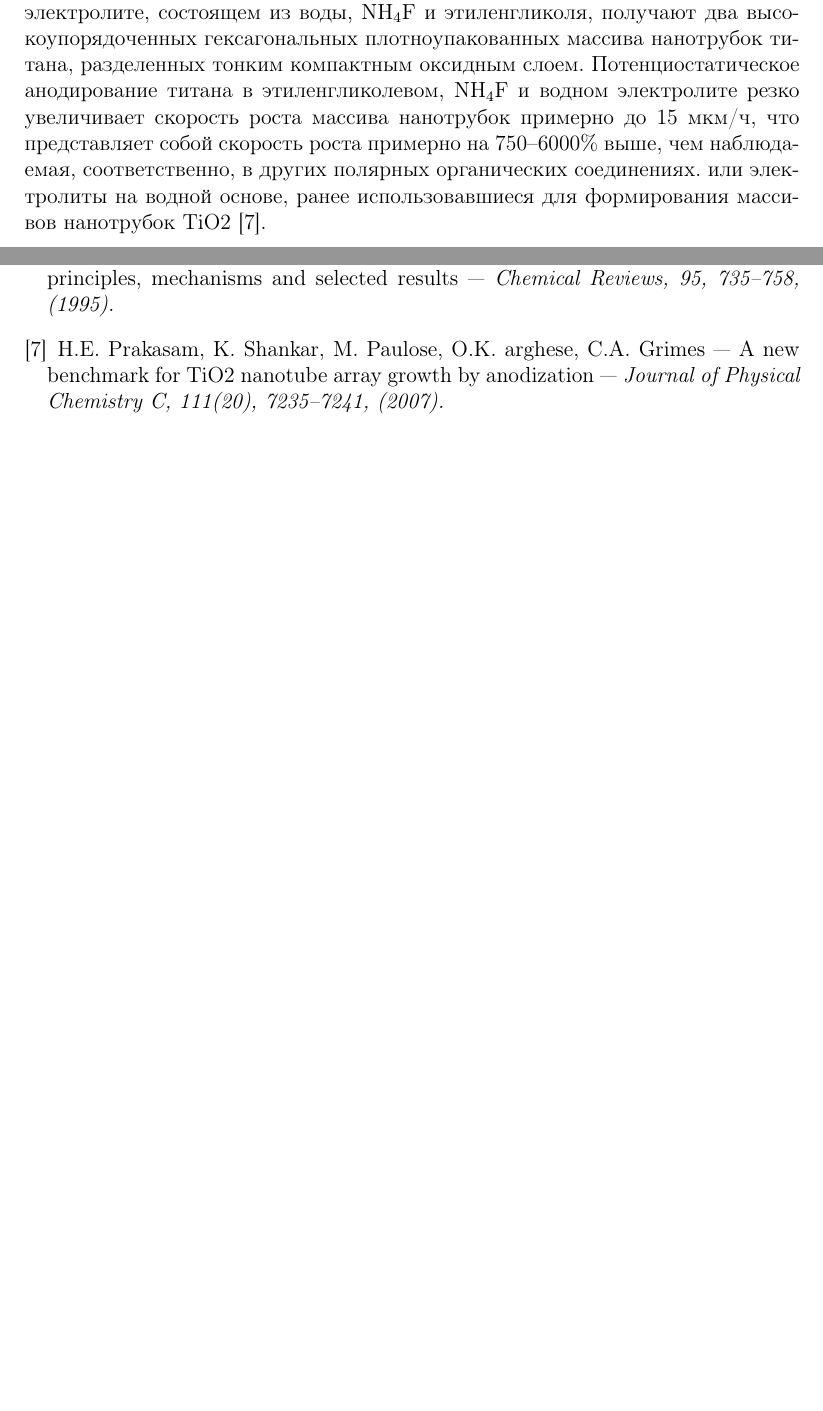
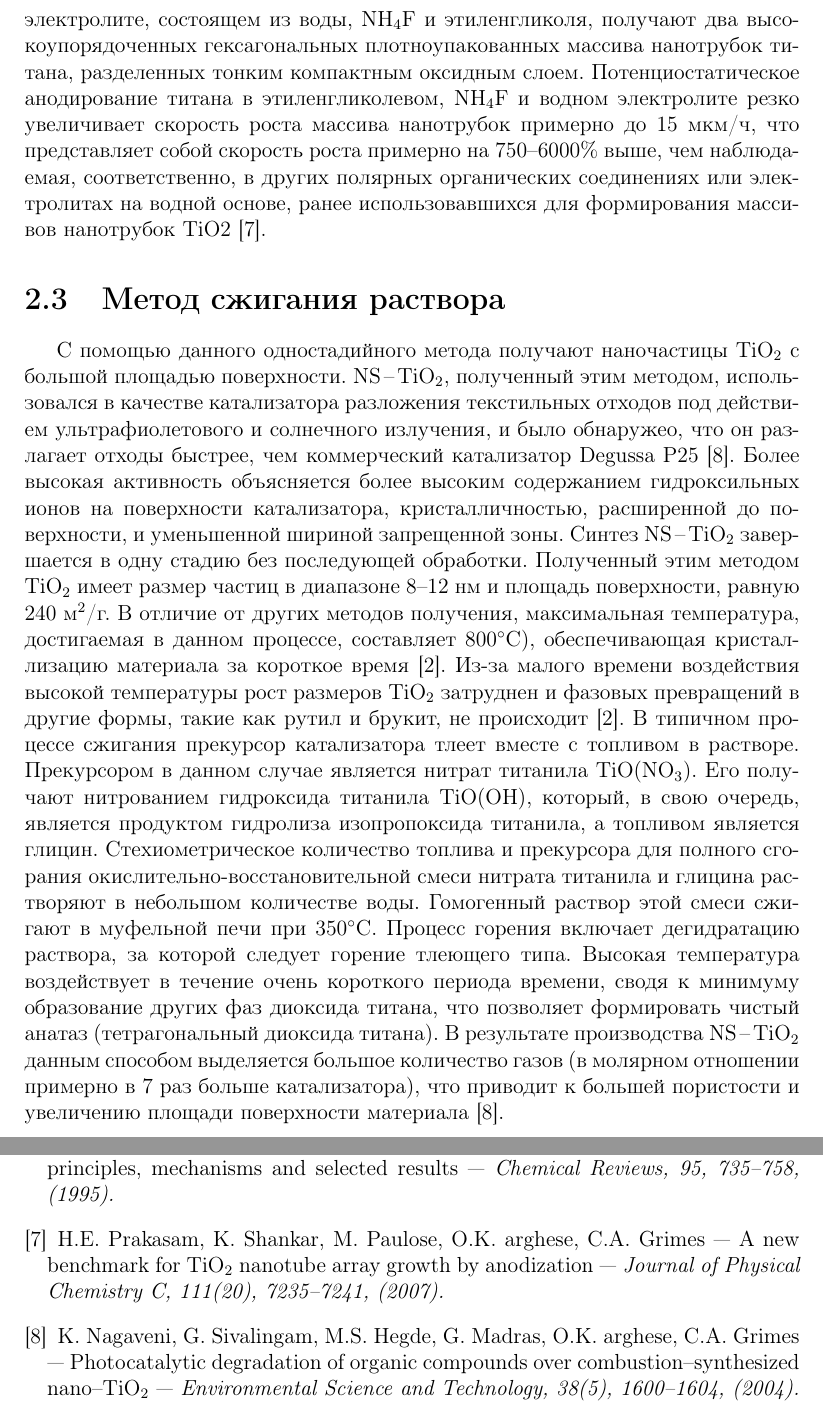
Before and after one commit to offishabby/coursework, a LaTeX document (Coursework_Voitko.tex): two parts of pages 5 and 6 of 6, joined at a grey line, cut so that both start at the same text, the shorter picture padded with empty space. Compiled offline with pdfLaTeX.

Commit message:
Chapter 2 - v 1.1 + fix 2

```diff
--- a/Coursework_Voitko.tex
+++ b/Coursework_Voitko.tex
@@ -60,7 +60,11 @@
 
 \section{Электрохимические методы}
 
-Данный метод часто используется для получения покрытия, обычно металлического, на поверхности анода путем восстановления на катоде. Особое внимание уделяется анодному окислению титана в различных электролитах. Влияние параметров синтеза, таких как плотность тока, концентрация электролита, приложенное напряжение и время анодного окисления, широко изучалось в [7]. Нанотрубоки диоксида титана можно получить на тонкой титановой фольге анодированием в \ce{HF}, содержащей водные растворы различных концентраций. Массивы нанотрубок постоянной длины с различным диаметром (25–65 нм) были получены при переменных напряжениях анодирования. Также обнаружено, что по мере увеличения напряжения наблюдается дисперсные или узловатые структуры, дискретно-полые цилиндрические трубки и губкообразная пористая структура [7]. Используя двухстороннее электрохимическое окисление титана в электролите, состоящем из воды, \ce{NH4F} и этиленгликоля, получают два высокоупорядоченных гексагональных плотноупакованных массива нанотрубок титана, разделенных тонким компактным оксидным слоем. Потенциостатическое анодирование титана в этиленгликолевом, \ce{NH4F} и водном электролите резко увеличивает скорость роста массива нанотрубок примерно до 15 мкм/ч, что представляет собой скорость роста примерно на 750–6000\% выше, чем наблюдаемая, соответственно, в других полярных органических соединениях. или электролиты на водной основе, ранее использовавшиеся для формирования массивов нанотрубок TiO2 [7].
+Данный метод часто используется для получения покрытия, обычно металлического, на поверхности анода путем восстановления на катоде. Особое внимание уделяется анодному окислению титана в различных электролитах. Влияние параметров синтеза, таких как плотность тока, концентрация электролита, приложенное напряжение и время анодного окисления, широко изучалось в [7]. Нанотрубоки диоксида титана можно получить на тонкой титановой фольге анодированием в \ce{HF}, содержащей водные растворы различных концентраций. Массивы нанотрубок постоянной длины с различным диаметром (25–65 нм) были получены при переменных напряжениях анодирования. Также обнаружено, что по мере увеличения напряжения наблюдается дисперсные или узловатые структуры, дискретно-полые цилиндрические трубки и губкообразная пористая структура [7]. Используя двухстороннее электрохимическое окисление титана в электролите, состоящем из воды, \ce{NH4F} и этиленгликоля, получают два высокоупорядоченных гексагональных плотноупакованных массива нанотрубок титана, разделенных тонким компактным оксидным слоем. Потенциостатическое анодирование титана в этиленгликолевом, \ce{NH4F} и водном электролите резко увеличивает скорость роста массива нанотрубок примерно до 15 мкм/ч, что представляет собой скорость роста примерно на 750–6000\% выше, чем наблюдаемая, соответственно, в других полярных органических соединениях или электролитах на водной основе, ранее использовавшихся для формирования массивов нанотрубок TiO2 [7].
+
+\section{Метод сжигания раствора}
+
+С помощью данного одностадийного метода получают наночастицы \ce{TiO2} с большой площадью поверхности. \ce{NS-TiO2}, полученный этим методом, использовался в качестве катализатора разложения текстильных отходов под действием ультрафиолетового и солнечного излучения, и было обнаружео, что он разлагает отходы быстрее, чем коммерческий катализатор Degussa P25 [8]. Более высокая активность объясняется более высоким содержанием гидроксильных ионов на поверхности катализатора, кристалличностью, расширенной до поверхности, и уменьшенной шириной запрещенной зоны. Синтез \ce{NS-TiO2} завершается в одну стадию без последующей обработки. Полученный этим методом \ce{TiO2} имеет размер частиц в диапазоне 8–12 нм и площадь поверхности, равную 240 м$\textsuperscript{2}$/г. В отличие от других методов получения, максимальная температура, достигаемая в данном процессе, составляет $800^{\circ}$C), обеспечивающая кристаллизацию материала за короткое время [2]. Из-за малого времени воздействия высокой температуры рост размеров \ce{TiO2} затруднен и фазовых превращений в другие формы, такие как рутил и брукит, не происходит [2]. В типичном процессе сжигания прекурсор катализатора тлеет вместе с топливом в растворе. Прекурсором в данном случае является нитрат титанила \ce{TiO(NO3)}. Его получают нитрованием гидроксида титанила \ce{TiO(OH)}, который, в свою очередь, является продуктом гидролиза изопропоксида титанила, а топливом является глицин. Стехиометрическое количество топлива и прекурсора для полного сгорания окислительно-восстановительной смеси нитрата титанила и глицина растворяют в небольшом количестве воды. Гомогенный раствор этой смеси сжигают в муфельной печи при $350^{\circ}$C. Процесс горения включает дегидратацию раствора, за которой следует горение тлеющего типа. Высокая температура воздействует в течение очень короткого периода времени, сводя к минимуму образование других фаз диоксида титана, что позволяет формировать чистый анатаз (тетрагональный диоксида титана). В результате производства \ce{NS-TiO2} данным способом выделяется большое количество газов (в молярном отношении примерно в 7 раз больше катализатора), что приводит к большей пористости и увеличению площади поверхности материала [8].
 \end{chapter}
 
 % ============== Main content end ==============
@@ -86,7 +90,9 @@ Raquel Portela --- Design of Advanced Photocatalytic Materials for Energy and En
 
     \bibitem{other-link-name} T. Yates, Jr, A.L. Linsebigler, G. Lu --- Photocatalysis on TiO2 surfaces: principles, mechanisms and selected results --- \it{Chemical Reviews, 95, 735–758, (1995)}. \normalfont
 
-    \bibitem{other-link-name} H.E. Prakasam, K. Shankar, M. Paulose, O.K. arghese, C.A. Grimes --- A new benchmark for TiO2 nanotube array growth by anodization --- \it{Journal of Physical Chemistry C, 111(20), 7235–7241, (2007)}. \normalfont
+    \bibitem{other-link-name} H.E. Prakasam, K. Shankar, M. Paulose, O.K. arghese, C.A. Grimes --- A new benchmark for \ce{TiO2} nanotube array growth by anodization --- \it{Journal of Physical Chemistry C, 111(20), 7235–7241, (2007)}. \normalfont
+
+    \bibitem{other-link-name} K. Nagaveni, G. Sivalingam, M.S. Hegde, G. Madras, O.K. arghese, C.A. Grimes --- Photocatalytic degradation of organic compounds over combustion–synthesized nano–\ce{TiO2} --- \it{Environmental Science and Technology, 38(5), 1600–1604, (2004)}. \normalfont
 
 \end{thebibliography}
 % ============== Used literature end ==============
```
Also changed, not shown: Coursework_Voitko.pdf, Coursework_Voitko.tex (2 more changed lines).
